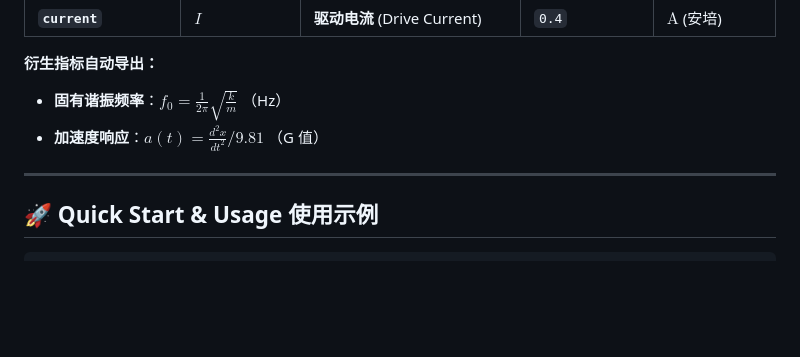
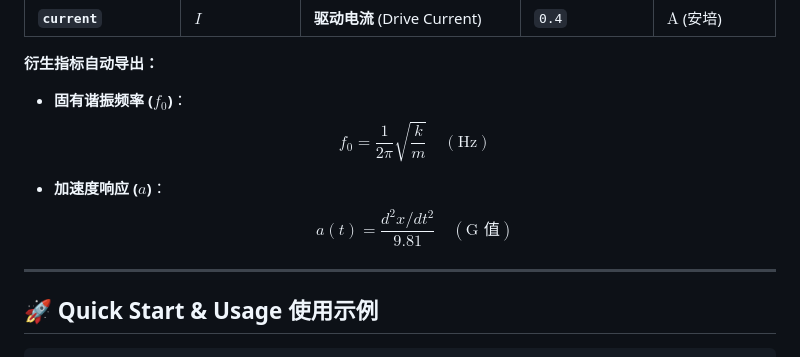
Before and after one commit to tonychen5577-tech/ansv-haptics-sim, a Markdown page: README.md, the part around the change. GitHub-like rendering; blank space fills up the shorter version.

Commit message:
fix: reformat inline LaTeX equations into MathJax block format for clean GitHub rendering

```diff
--- a/README.md
+++ b/README.md
@@ -40,8 +40,12 @@ $$m \cdot \frac{d^2x}{dt^2} + c \cdot \frac{dx}{dt} + k \cdot x = F(t) = BL \cdo
 | **`current`** | $I$ | **驱动电流** (Drive Current) | `0.4` | $\text{A}$ (安培) |
 
 **衍生指标自动导出：**
-- **固有谐振频率**：$f_0 = \frac{1}{2\pi}\sqrt{\frac{k}{m}}$ （Hz）
-- **加速度响应**：$a(t) = \frac{d^2x}{dt^2} / 9.81$ （G 值）
+
+- **固有谐振频率 ($f_0$)**：
+  $$f_0 = \frac{1}{2\pi}\sqrt{\frac{k}{m}} \quad (\text{Hz})$$
+
+- **加速度响应 ($a$)**：
+  $$a(t) = \frac{d^2x/dt^2}{9.81} \quad (\text{G 值})$$
 
 ---
 
```
